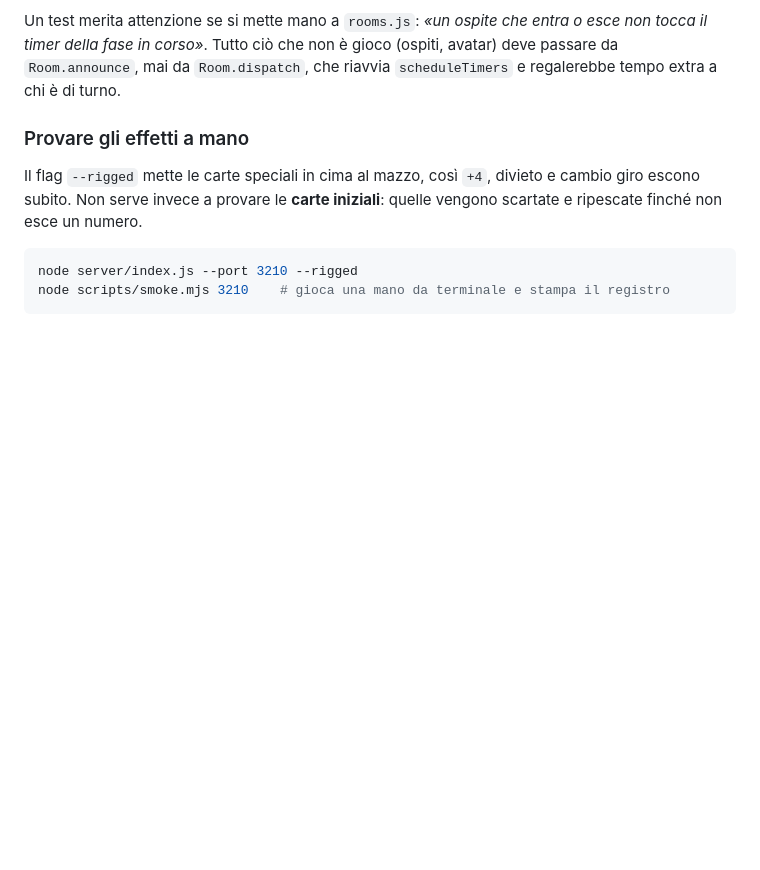
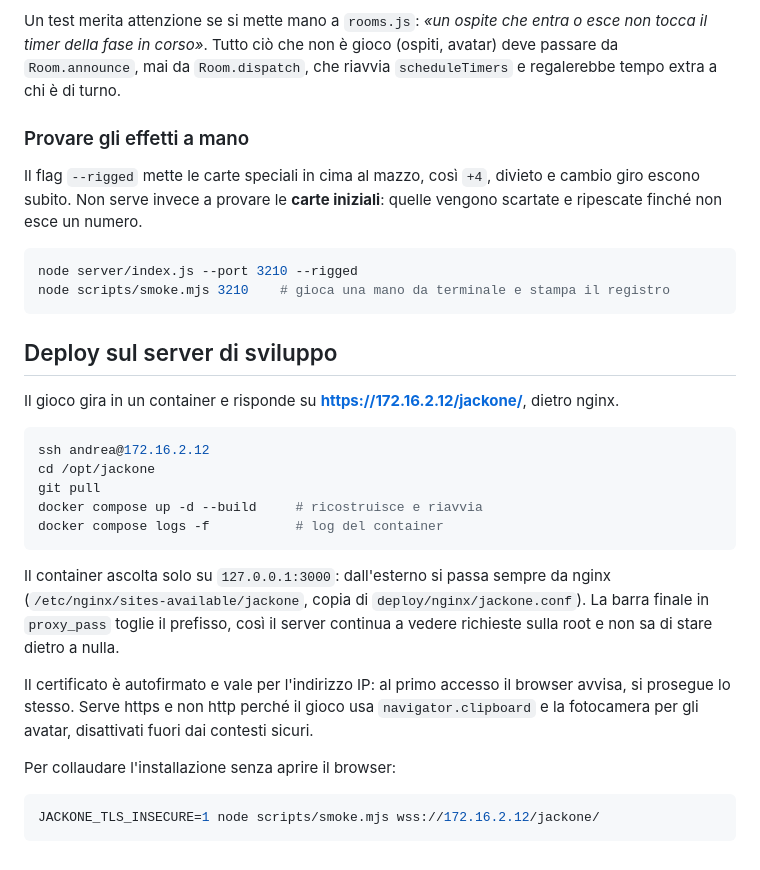
Before and after one commit to open-edge-lab/jackone, a Markdown page: README.md, the part around the change. Rendered like a GitHub page; blank space fills up the shorter version.

Commit message:
Documenta il deploy sul server di sviluppo
Co-Authored-By: Claude Opus 5 (1M context) <noreply@anthropic.com>
Claude-Session: https://claude.ai/code/session_01EcqWBBUs7YZcPJpZwxYpVb

````diff
--- a/README.md
+++ b/README.md
@@ -188,3 +188,30 @@ scartate e ripescate finché non esce un numero.
 node server/index.js --port 3210 --rigged
 node scripts/smoke.mjs 3210    # gioca una mano da terminale e stampa il registro
 ```
+
+## Deploy sul server di sviluppo
+
+Il gioco gira in un container e risponde su **https://172.16.2.12/jackone/**, dietro nginx.
+
+```bash
+ssh andrea@172.16.2.12
+cd /opt/jackone
+git pull
+docker compose up -d --build     # ricostruisce e riavvia
+docker compose logs -f           # log del container
+```
+
+Il container ascolta solo su `127.0.0.1:3000`: dall'esterno si passa sempre da nginx
+(`/etc/nginx/sites-available/jackone`, copia di `deploy/nginx/jackone.conf`). La barra
+finale in `proxy_pass` toglie il prefisso, così il server continua a vedere richieste
+sulla root e non sa di stare dietro a nulla.
+
+Il certificato è autofirmato e vale per l'indirizzo IP: al primo accesso il browser
+avvisa, si prosegue lo stesso. Serve https e non http perché il gioco usa
+`navigator.clipboard` e la fotocamera per gli avatar, disattivati fuori dai contesti sicuri.
+
+Per collaudare l'installazione senza aprire il browser:
+
+```bash
+JACKONE_TLS_INSECURE=1 node scripts/smoke.mjs wss://172.16.2.12/jackone/
+```
````
